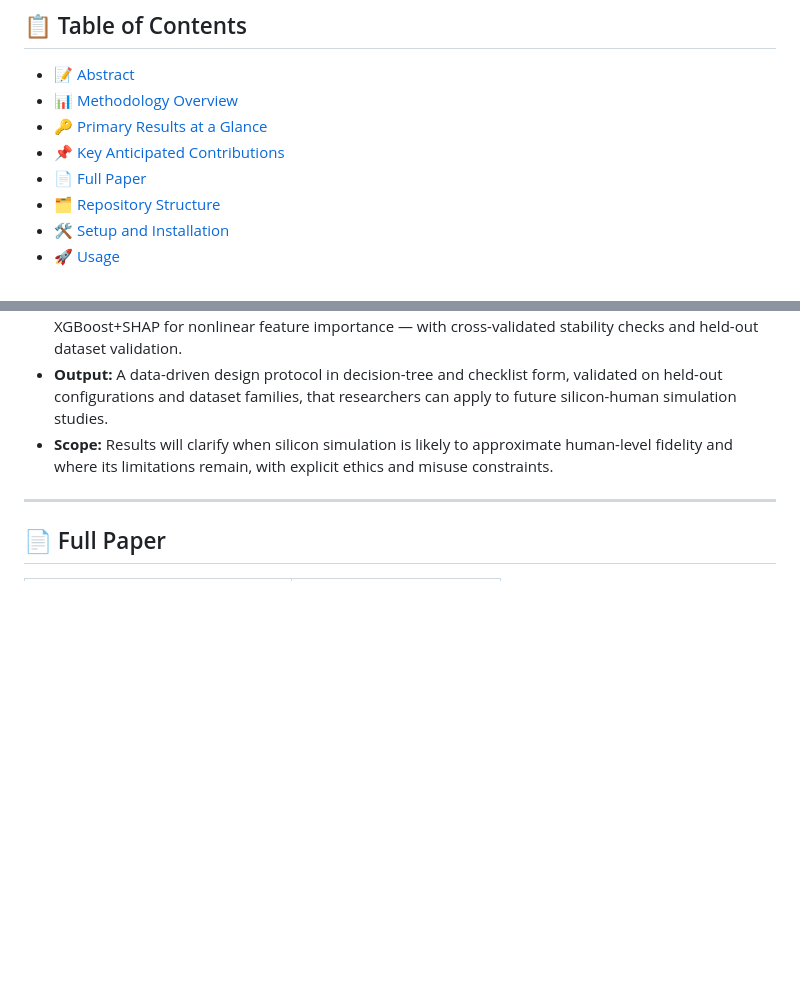
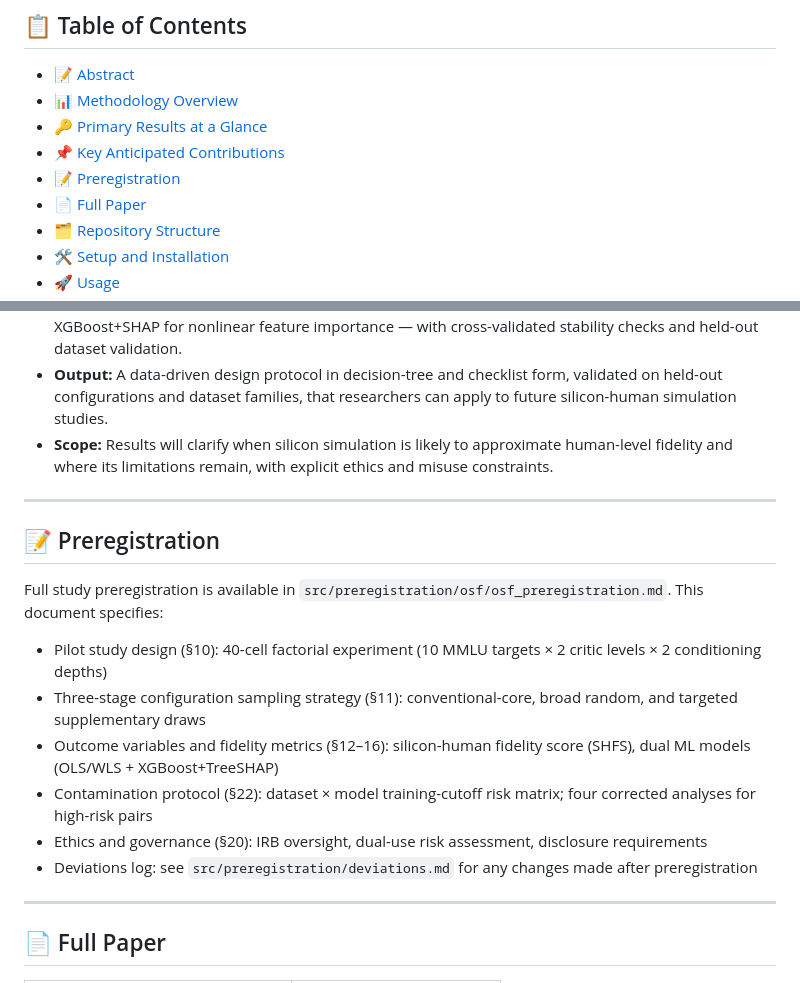
Before and after one commit to stvsever/research_paper_on_protocol_for_human_simulation_design, a Markdown page: README.md, 2 parts joined by grey strips. Rendered like a GitHub page; blank space fills up the shorter version.

Commit message:
Add Preregistration section to root README
- New section details pilot design, sampling strategy, outcome metrics,
  contamination protocol, ethics, and deviations log
- Points to src/preregistration/osf/osf_preregistration.md
- Added to Table of Contents

Co-Authored-By: Claude Haiku 4.5 <noreply@anthropic.com>

```diff
--- a/README.md
+++ b/README.md
@@ -22,6 +22,7 @@
 - [📊 Methodology Overview](#-methodology-overview)
 - [🔑 Primary Results at a Glance](#-primary-results-at-a-glance)
 - [📌 Key Anticipated Contributions](#-key-anticipated-contributions)
+- [📝 Preregistration](#-preregistration)
 - [📄 Full Paper](#-full-paper)
 - [🗂️ Repository Structure](#️-repository-structure)
 - [🛠️ Setup and Installation](#️-setup-and-installation)
@@ -75,6 +76,18 @@ An eight-stage pipeline applies a machine-readable ontology (1,149 design choice
 - **Analysis:** Dual-model explanatory approach — OLS variance decomposition for transparency and XGBoost+SHAP for nonlinear feature importance — with cross-validated stability checks and held-out dataset validation.
 - **Output:** A data-driven design protocol in decision-tree and checklist form, validated on held-out configurations and dataset families, that researchers can apply to future silicon-human simulation studies.
 - **Scope:** Results will clarify when silicon simulation is likely to approximate human-level fidelity and where its limitations remain, with explicit ethics and misuse constraints.
+
+---
+
+## 📝 Preregistration
+
+Full study preregistration is available in `src/preregistration/osf/osf_preregistration.md`. This document specifies:
+- Pilot study design (§10): 40-cell factorial experiment (10 MMLU targets × 2 critic levels × 2 conditioning depths)
+- Three-stage configuration sampling strategy (§11): conventional-core, broad random, and targeted supplementary draws
+- Outcome variables and fidelity metrics (§12–16): silicon-human fidelity score (SHFS), dual ML models (OLS/WLS + XGBoost+TreeSHAP)
+- Contamination protocol (§22): dataset × model training-cutoff risk matrix; four corrected analyses for high-risk pairs
+- Ethics and governance (§20): IRB oversight, dual-use risk assessment, disclosure requirements
+- Deviations log: see `src/preregistration/deviations.md` for any changes made after preregistration
 
 ---
 
```
